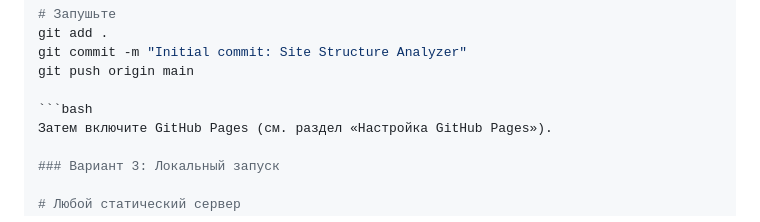
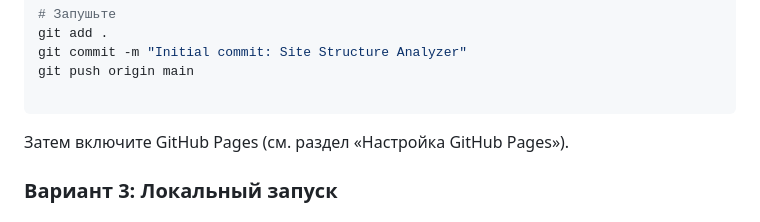
Before and after one commit to Denis-Tikhonov/parser, a Markdown page: README.md, the part around the change. Rendered like a GitHub page.

````diff
--- a/README.md
+++ b/README.md
@@ -50,7 +50,7 @@ git add .
 git commit -m "Initial commit: Site Structure Analyzer"
 git push origin main
 
-```bash
+```
 Затем включите GitHub Pages (см. раздел «Настройка GitHub Pages»).
 
 ### Вариант 3: Локальный запуск
````
